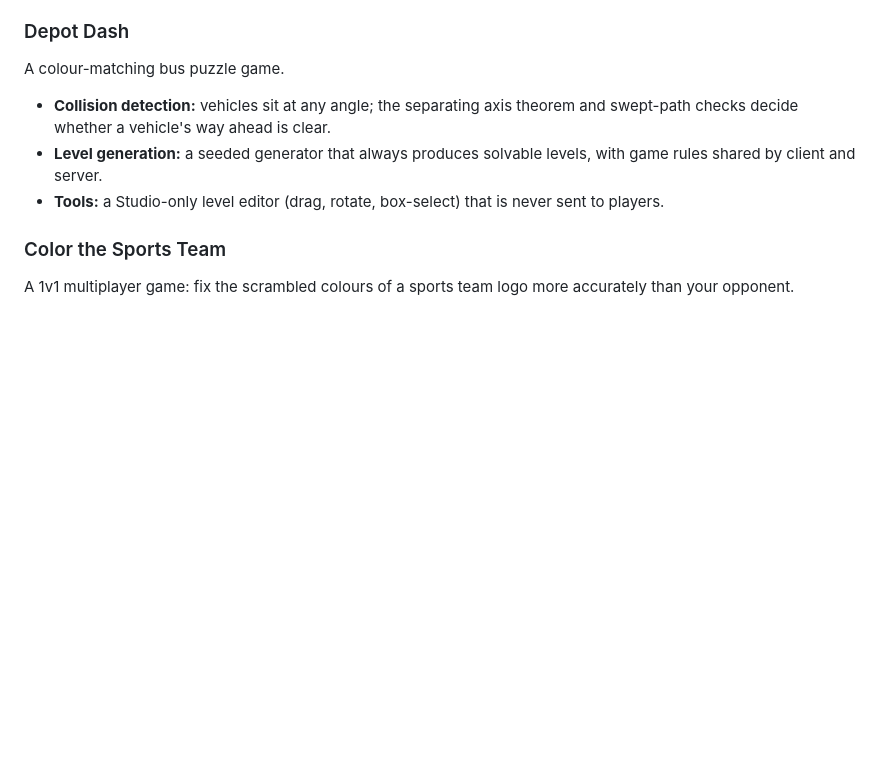
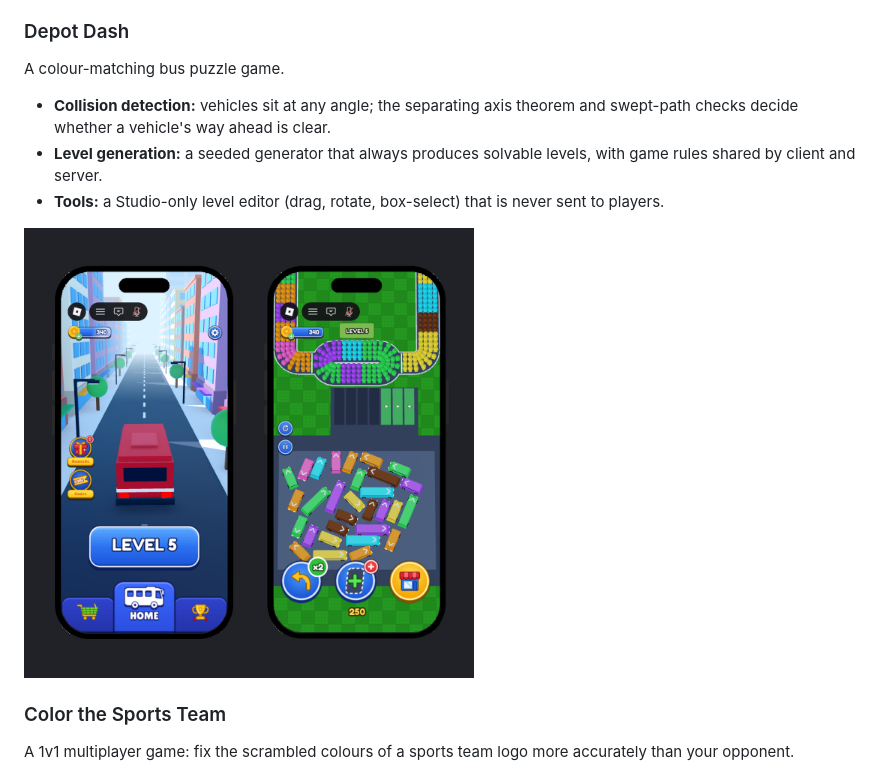
Before and after one commit to logank280/logank280gamedev, a Markdown page: README.md, the part around the change. GitHub-like rendering; pictures changed too: images/depot-dash.png (added); blank space fills up the shorter version.

Commit message:
Add Depot Dash screenshots
Co-Authored-By: Claude Opus 5.5 <noreply@anthropic.com>

```diff
--- a/README.md
+++ b/README.md
@@ -30,6 +30,8 @@ A colour-matching bus puzzle game.
 * **Collision detection:** vehicles sit at any angle; the separating axis theorem and swept-path checks decide whether a vehicle's way ahead is clear.
 * **Level generation:** a seeded generator that always produces solvable levels, with game rules shared by client and server.
 * **Tools:** a Studio-only level editor (drag, rotate, box-select) that is never sent to players.
+
+<img width="450" height="450" alt="Depot Dash lobby and gameplay" src="images/depot-dash.png" />
 
 ### Color the Sports Team
 A 1v1 multiplayer game: fix the scrambled colours of a sports team logo more accurately than your opponent.
```
